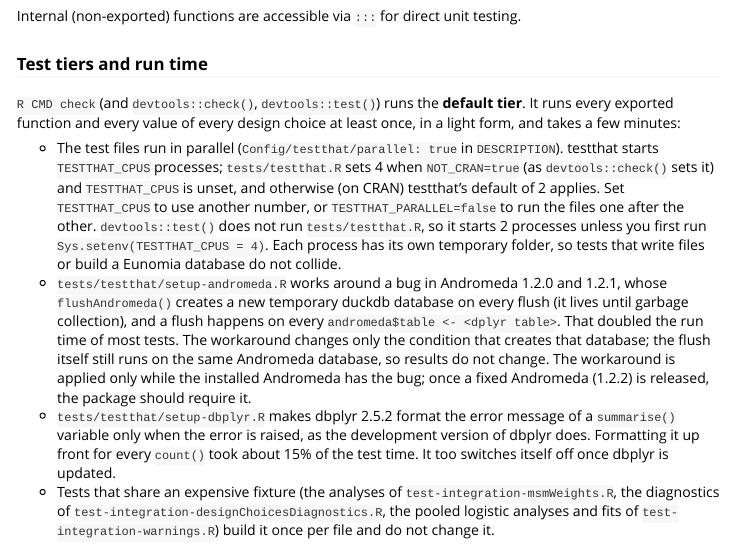
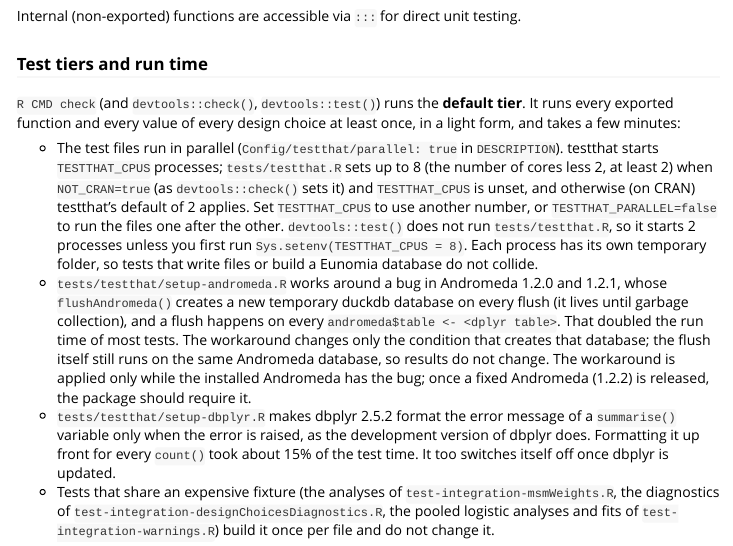
Before and after one commit to OHDSI/CloneCensorWeight, an R Markdown document (vignettes/DeveloperGuide.Rmd): the page in a window 1100 px wide, from 10220 px down. Rendered offline with R 4.5, knitr and Pandoc, with nearby package versions.

Commit message:
Run the tests on up to 8 processes off CRAN
With NOT_CRAN=true and TESTTHAT_CPUS unset, tests/testthat.R now uses the
number of cores less 2, between 2 and 8 (was 4). The tests use about 1,600 s
of CPU, so 8 workers should bring R CMD check to about 6 minutes.

Co-Authored-By: Claude Opus 5.5 <noreply@anthropic.com>

```diff
--- a/vignettes/DeveloperGuide.Rmd
+++ b/vignettes/DeveloperGuide.Rmd
@@ -592,11 +592,11 @@
 few minutes:
 
 - The test files run in parallel (`Config/testthat/parallel: true` in `DESCRIPTION`). testthat starts
-  `TESTTHAT_CPUS` processes; `tests/testthat.R` sets 4 when `NOT_CRAN=true` (as `devtools::check()`
+  `TESTTHAT_CPUS` processes; `tests/testthat.R` sets up to 8 (the number of cores less 2, at least 2) when `NOT_CRAN=true` (as `devtools::check()`
   sets it) and `TESTTHAT_CPUS` is unset, and otherwise (on CRAN) testthat's default of 2 applies. Set
   `TESTTHAT_CPUS` to use another number, or `TESTTHAT_PARALLEL=false` to run the files one after the
   other. `devtools::test()` does not run `tests/testthat.R`, so it starts 2 processes unless you first
-  run `Sys.setenv(TESTTHAT_CPUS = 4)`. Each process has its own temporary folder, so tests that write files or build a Eunomia
+  run `Sys.setenv(TESTTHAT_CPUS = 8)`. Each process has its own temporary folder, so tests that write files or build a Eunomia
   database do not collide.
 - `tests/testthat/setup-andromeda.R` works around a bug in Andromeda 1.2.0 and 1.2.1, whose `flushAndromeda()`
   creates a new temporary duckdb database on every flush (it lives until garbage collection), and a
```
Also changed, not shown: vignettes/DeveloperGuide.Rmd (2 more changed lines), 1 other file.
